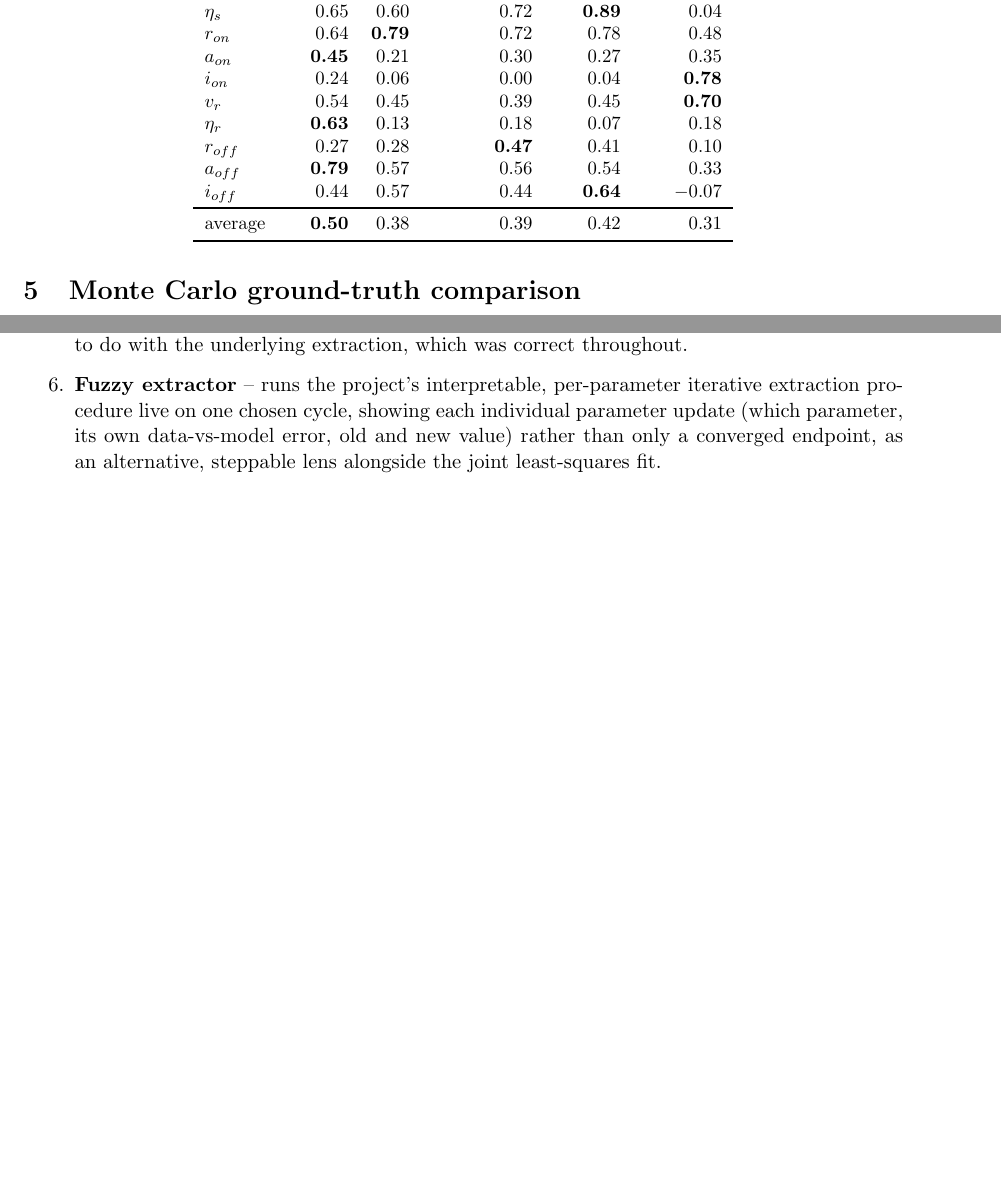
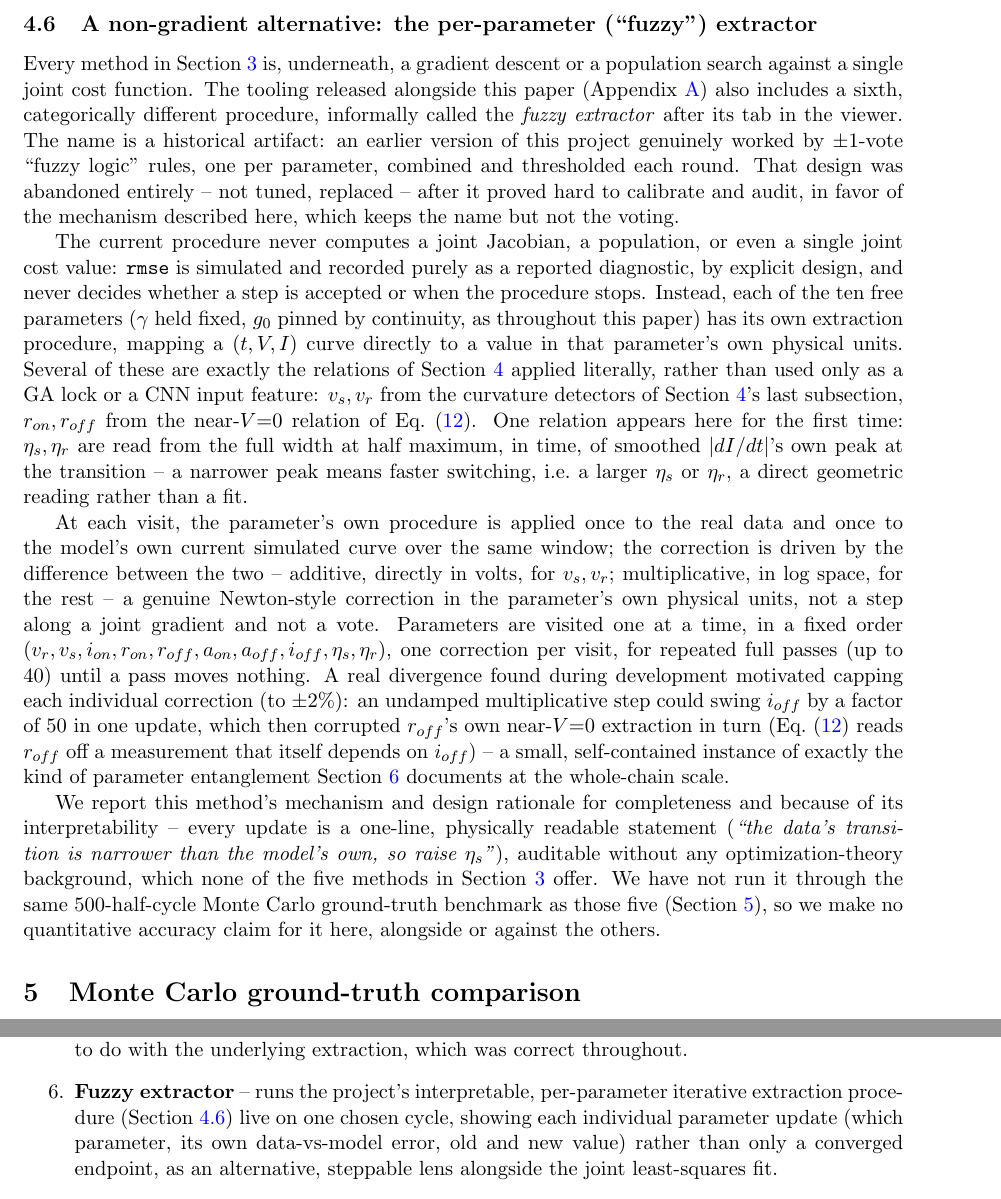
Before and after one commit to rpicos-uib/rolling-parameter-analyzer, a LaTeX paper (paper/main.tex): two parts of pages 12 and 18 of 19 before the commit and two parts of pages 12 and 19 of 20 after it, joined at a grey line, cut at the place of the change, the shorter picture padded with empty space. Compiled offline with pdfLaTeX.

Commit message:
Add Section 4.6: the non-gradient per-parameter ('fuzzy') extractor
Co-Authored-By: Claude Sonnet 5 <noreply@anthropic.com>

```diff
--- a/paper/main.tex
+++ b/paper/main.tex
@@ -659,6 +659,67 @@ threshold at all given realistic fast-side parameters). They are correct
 and useful only as an input \emph{feature} alongside the raw curve, which
 is how they are used in the CNN+lsq method of Section~\ref{sec:fitting}.
 
+\subsection{A non-gradient alternative: the per-parameter (``fuzzy'') extractor}
+\label{sec:fuzzy}
+
+Every method in Section~\ref{sec:fitting} is, underneath, a gradient
+descent or a population search against a single joint cost function. The
+tooling released alongside this paper (Appendix~\ref{app:tool}) also
+includes a sixth, categorically different procedure, informally called
+the \emph{fuzzy extractor} after its tab in the viewer. The name is a
+historical artifact: an earlier version of this project genuinely worked
+by $\pm1$-vote ``fuzzy logic'' rules, one per parameter, combined and
+thresholded each round. That design was abandoned entirely -- not
+tuned, replaced -- after it proved hard to calibrate and audit, in
+favor of the mechanism described here, which keeps the name but not the
+voting.
+
+The current procedure never computes a joint Jacobian, a population, or
+even a single joint cost value: \texttt{rmse} is simulated and recorded
+purely as a reported diagnostic, by explicit design, and never decides
+whether a step is accepted or when the procedure stops. Instead, each of
+the ten free parameters ($\gamma$ held fixed, $g_0$ pinned by
+continuity, as throughout this paper) has its own extraction procedure,
+mapping a $(t,V,I)$ curve directly to a value in that parameter's own
+physical units. Several of these are exactly the relations of
+Section~\ref{sec:direct} applied literally, rather than used only as a
+GA lock or a CNN input feature: $v_s, v_r$ from the curvature detectors
+of Section~\ref{sec:direct}'s last subsection, $r_{on}, r_{off}$ from
+the near-$V{=}0$ relation of
+Eq.~\eqref{eq:nearzero}. One relation appears here for the first time:
+$\eta_s, \eta_r$ are read from the full width at half maximum, in time,
+of smoothed $|dI/dt|$'s own peak at the transition -- a narrower peak
+means faster switching, i.e.\ a larger $\eta_s$ or $\eta_r$, a direct
+geometric reading rather than a fit.
+
+At each visit, the parameter's own procedure is applied once to the
+real data and once to the model's own current simulated curve over the
+same window; the correction is driven by the difference between the two
+-- additive, directly in volts, for $v_s, v_r$; multiplicative, in log
+space, for the rest -- a genuine Newton-style correction in the
+parameter's own physical units, not a step along a joint gradient and
+not a vote. Parameters are visited one at a time, in a fixed order
+($v_r, v_s, i_{on}, r_{on}, r_{off}, a_{on}, a_{off}, i_{off}, \eta_s,
+\eta_r$), one correction per visit, for repeated full passes (up to 40)
+until a pass moves nothing. A real divergence found during development
+motivated capping each individual correction (to $\pm2\%$): an
+undamped multiplicative step could swing $i_{off}$ by a factor of 50 in
+one update, which then corrupted $r_{off}$'s own near-$V{=}0$
+extraction in turn (Eq.~\eqref{eq:nearzero} reads $r_{off}$ off a
+measurement that itself depends on $i_{off}$) -- a small, self-contained
+instance of exactly the kind of parameter entanglement
+Section~\ref{sec:difficulty} documents at the whole-chain scale.
+
+We report this method's mechanism and design rationale for
+completeness and because of its interpretability -- every update is a
+one-line, physically readable statement (\emph{``the data's transition
+is narrower than the model's own, so raise $\eta_s$''}), auditable
+without any optimization-theory background, which none of the five
+methods in Section~\ref{sec:fitting} offer. We have not run it through
+the same 500-half-cycle Monte Carlo ground-truth benchmark as those
+five (Section~\ref{sec:montecarlo}), so we make no quantitative accuracy
+claim for it here, alongside or against the others.
+
 \section{Monte Carlo ground-truth comparison}
 \label{sec:montecarlo}
 
@@ -986,11 +1047,11 @@ provides six views:
   20--30\% spurious reconstruction error that had nothing to do with the
   underlying extraction, which was correct throughout.
 \item \textbf{Fuzzy extractor} -- runs the project's interpretable,
-  per-parameter iterative extraction procedure live on one chosen cycle,
-  showing each individual parameter update (which parameter, its own
-  data-vs-model error, old and new value) rather than only a converged
-  endpoint, as an alternative, steppable lens alongside the joint
-  least-squares fit.
+  per-parameter iterative extraction procedure (Section~\ref{sec:fuzzy})
+  live on one chosen cycle, showing each individual parameter update
+  (which parameter, its own data-vs-model error, old and new value)
+  rather than only a converged endpoint, as an alternative, steppable
+  lens alongside the joint least-squares fit.
 \end{enumerate}
 
 Beyond the viewer itself, the repository also includes the fitting CLI
```
Also changed, not shown: paper/main.pdf.
